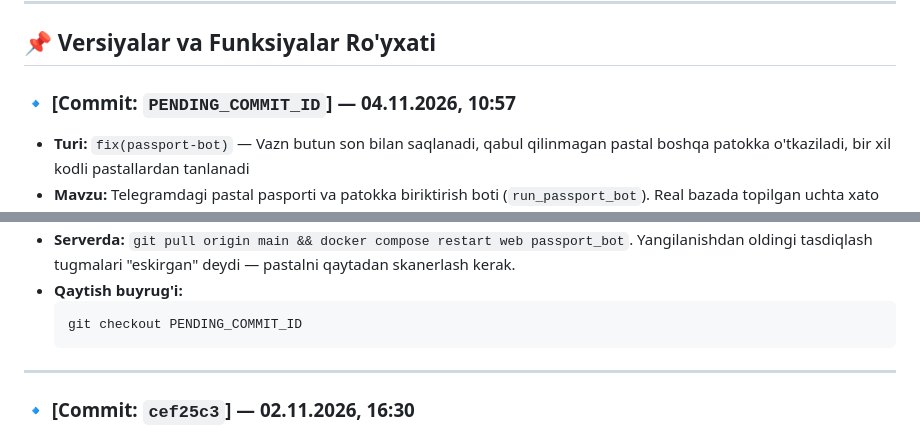
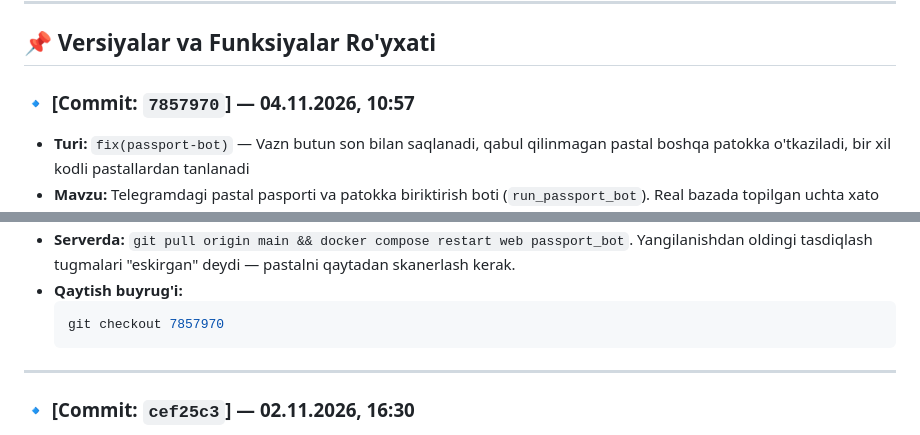
Before and after one commit to ibrohimjonrahmonov28/PAYROLL, a Markdown page: CHANGELOG.md, 2 parts joined by grey strips. Drawn GitHub-style.

Commit message:
docs(changelog): document commit 7857970 with the passport bot fixes
Co-Authored-By: Claude Opus 5.5 <noreply@anthropic.com>

````diff
--- a/CHANGELOG.md
+++ b/CHANGELOG.md
@@ -29,7 +29,7 @@ Istalgan paytda tizimni avvalgi holatiga qaytarish yoki muayyan versiyani tekshi
 
 ## 📌 Versiyalar va Funksiyalar Ro'yxati
 
-### 🔹 [Commit: `PENDING_COMMIT_ID`] — 04.11.2026, 10:57
+### 🔹 [Commit: `7857970`] — 04.11.2026, 10:57
 * **Turi:** `fix(passport-bot)` — Vazn butun son bilan saqlanadi, qabul qilinmagan pastal boshqa patokka o'tkaziladi, bir xil kodli pastallardan tanlanadi
 * **Mavzu:** Telegramdagi pastal pasporti va patokka biriktirish boti (`run_passport_bot`). Real bazada topilgan uchta xato tuzatildi.
 * **O'zgartirilgan fayllar:**
@@ -45,7 +45,7 @@ Istalgan paytda tizimni avvalgi holatiga qaytarish yoki muayyan versiyani tekshi
 * **Serverda:** `git pull origin main && docker compose restart web passport_bot`. Yangilanishdan oldingi tasdiqlash tugmalari "eskirgan" deydi — pastalni qaytadan skanerlash kerak.
 * **Qaytish buyrug'i:**
   ```bash
-  git checkout PENDING_COMMIT_ID
+  git checkout 7857970
   ```
 
 ---
````
